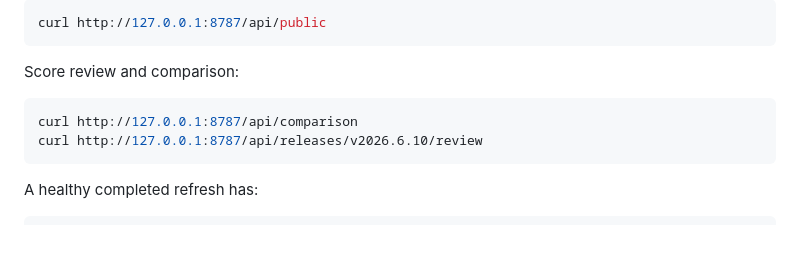
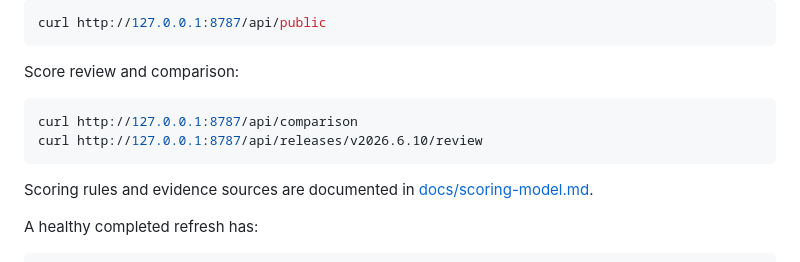
Before and after one commit to hannesrudolph/openclaw-release-radar, a Markdown page: README.md, the part around the change. Rendered like a GitHub page; blank space fills up the shorter version.

Commit message:
Document scoring evidence model

````diff
--- a/README.md
+++ b/README.md
@@ -146,6 +146,8 @@ curl http://127.0.0.1:8787/api/comparison
 curl http://127.0.0.1:8787/api/releases/v2026.6.10/review
 ```
 
+Scoring rules and evidence sources are documented in [docs/scoring-model.md](docs/scoring-model.md).
+
 A healthy completed refresh has:
 
 ```json
````
Also changed, not shown: docs/scoring-model.md (added, +135 -0 lines).
